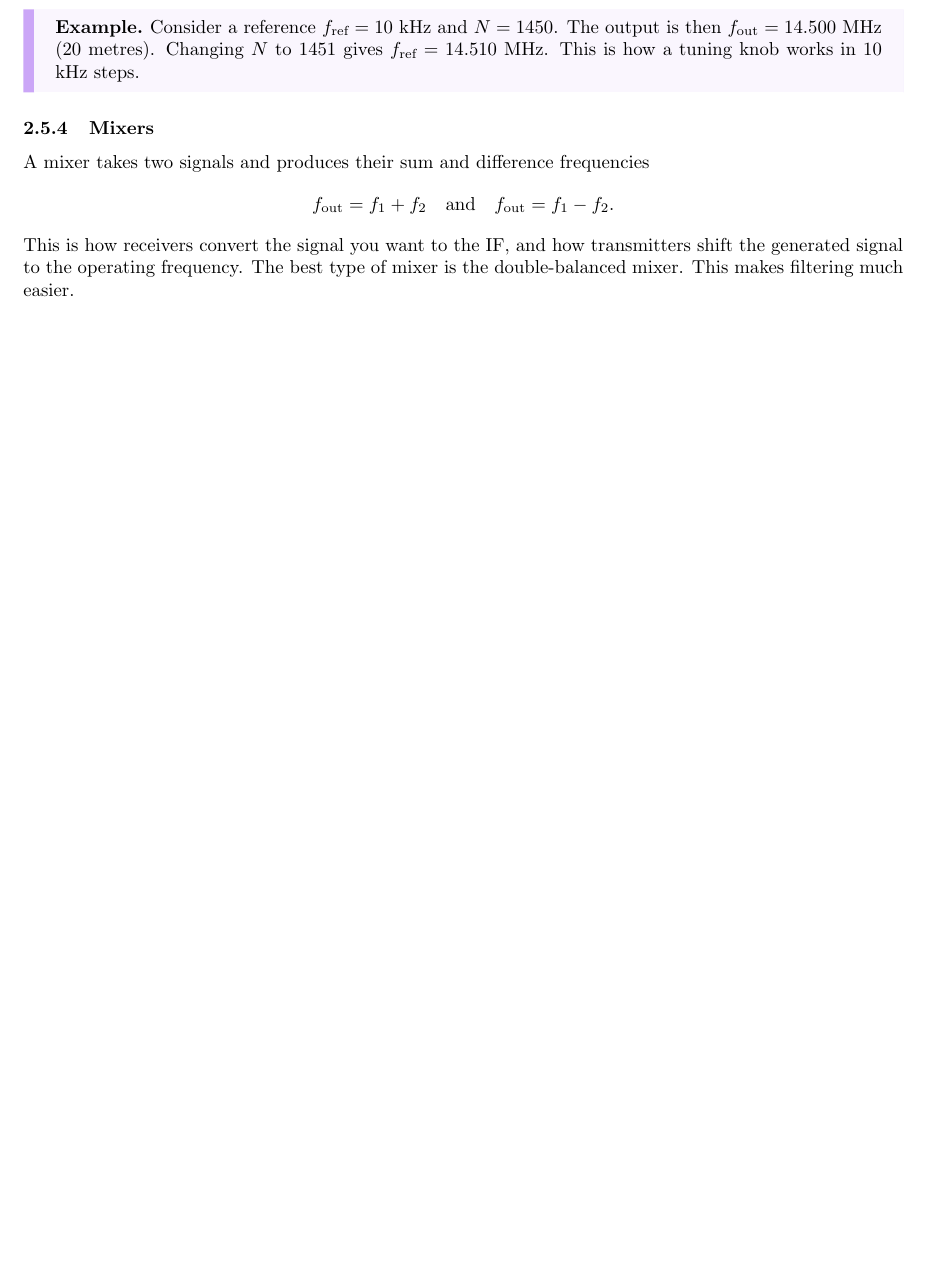
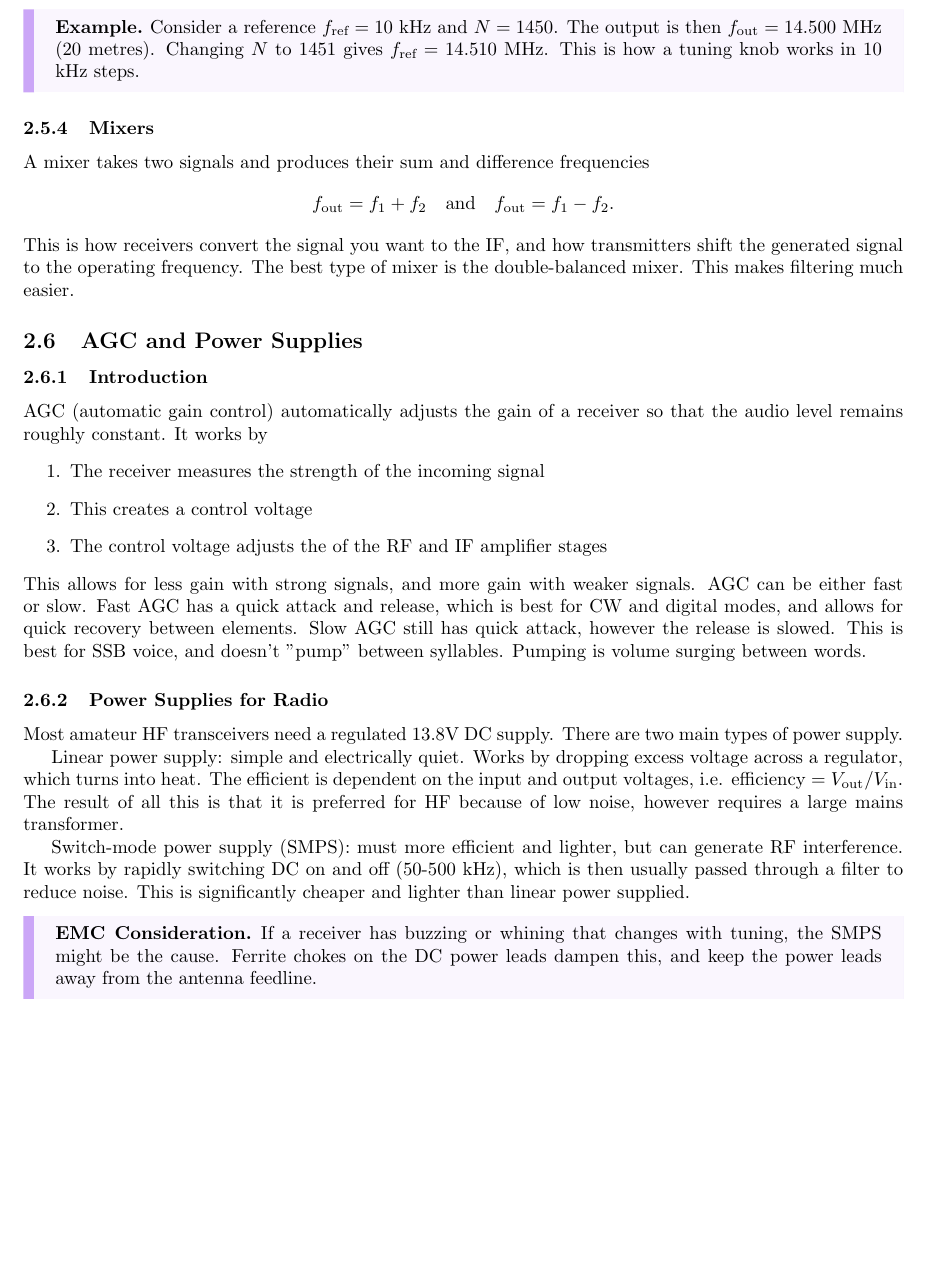
Before and after one commit to mvx-dev/notes, a LaTeX document (radio-license/license.tex): part of page 6 of 6 before the commit and part of page 7 of 7 after it, cut so that both start at the same text, the shorter picture padded with empty space. Compiled offline with pdfLaTeX.

Commit message:
feat: completed lesson 6 + module 1

```diff
--- a/radio-license/license.tex
+++ b/radio-license/license.tex
@@ -260,4 +260,24 @@ A mixer takes two signals and produces their sum and difference frequencies
 \]
 This is how receivers convert the signal you want to the IF, and how transmitters shift the generated signal to the operating frequency. The best type of mixer is the double-balanced mixer. This makes filtering much easier.
 
+\subsection{AGC and Power Supplies}
+\subsubsection{Introduction}
+AGC (automatic gain control) automatically adjusts the gain of a receiver so that the audio level remains roughly constant. It works by
+\begin{enumerate}
+    \item The receiver measures the strength of the incoming signal
+    \item This creates a control voltage
+    \item The control voltage adjusts the of the RF and IF amplifier stages
+\end{enumerate}
+This allows for less gain with strong signals, and more gain with weaker signals. AGC can be either fast or slow. Fast AGC has a quick attack and release, which is best for CW and digital modes, and allows for quick recovery between elements. Slow AGC still has quick attack, however the release is slowed. This is best for SSB voice, and doesn't "pump" between syllables. Pumping is volume surging between words.
+\subsubsection{Power Supplies for Radio}
+Most amateur HF transceivers need a regulated 13.8V DC supply. There are two main types of power supply.
+
+Linear power supply: simple and electrically quiet. Works by dropping excess voltage across a regulator, which turns into heat. The efficient is dependent on the input and output voltages, i.e. efficiency = $V_{\text{out}}/V_{\text{in}}$. The result of all this is that it is preferred for HF because of low noise, however requires a large mains transformer.
+
+Switch-mode power supply (SMPS): must more efficient and lighter, but can generate RF interference. It works by rapidly switching DC on and off (50-500 kHz), which is then usually passed through a filter to reduce noise. This is significantly cheaper and lighter than linear power supplied.
+
+\begin{callout}{important}[EMC Consideration]
+    If a receiver has buzzing or whining that changes with tuning, the SMPS might be the cause. Ferrite chokes on the DC power leads dampen this, and keep the power leads away from the antenna feedline.
+\end{callout}
+
 \end{document}
```
Also changed, not shown: radio-license/license.pdf, 2 other files.
